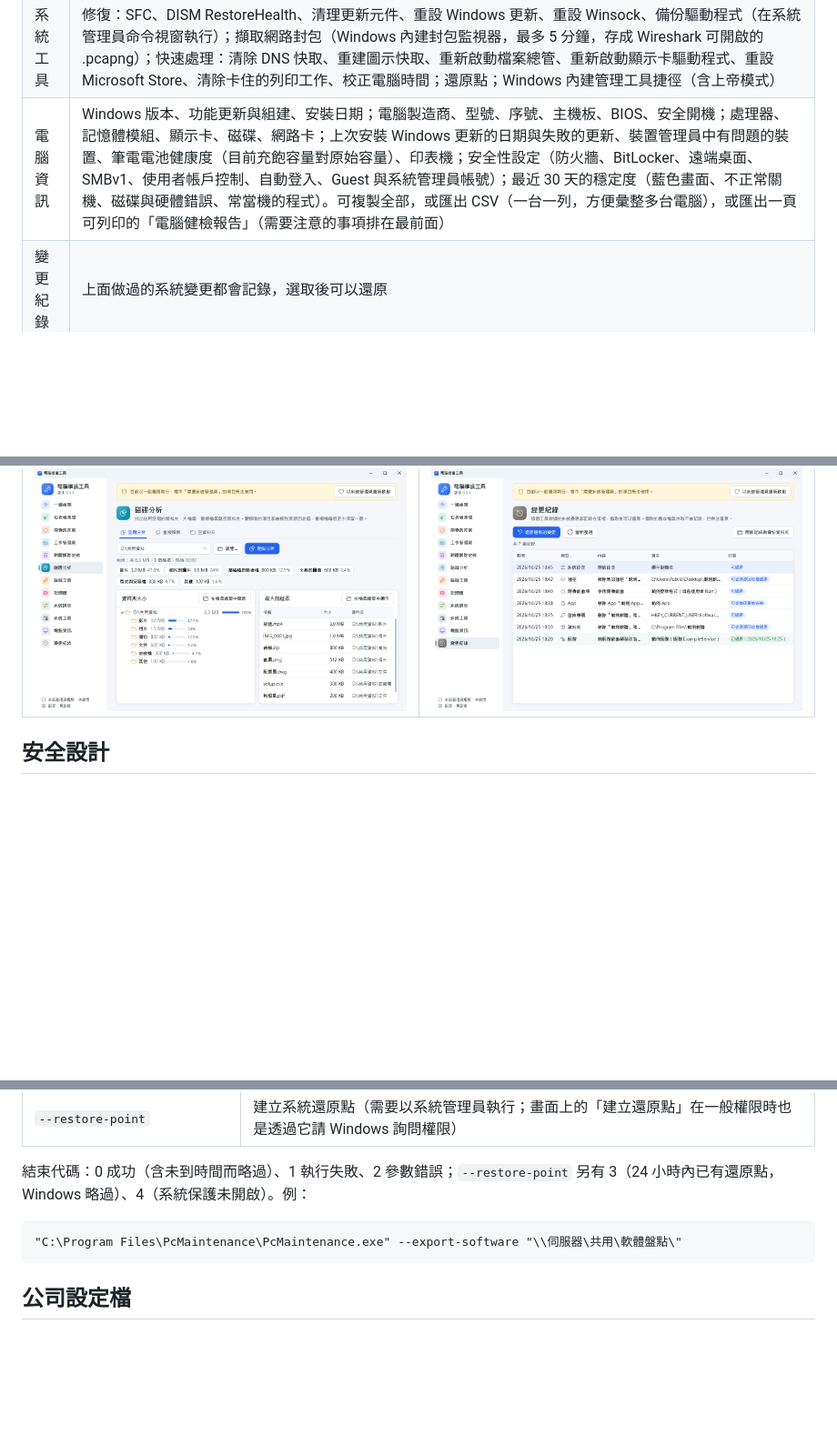
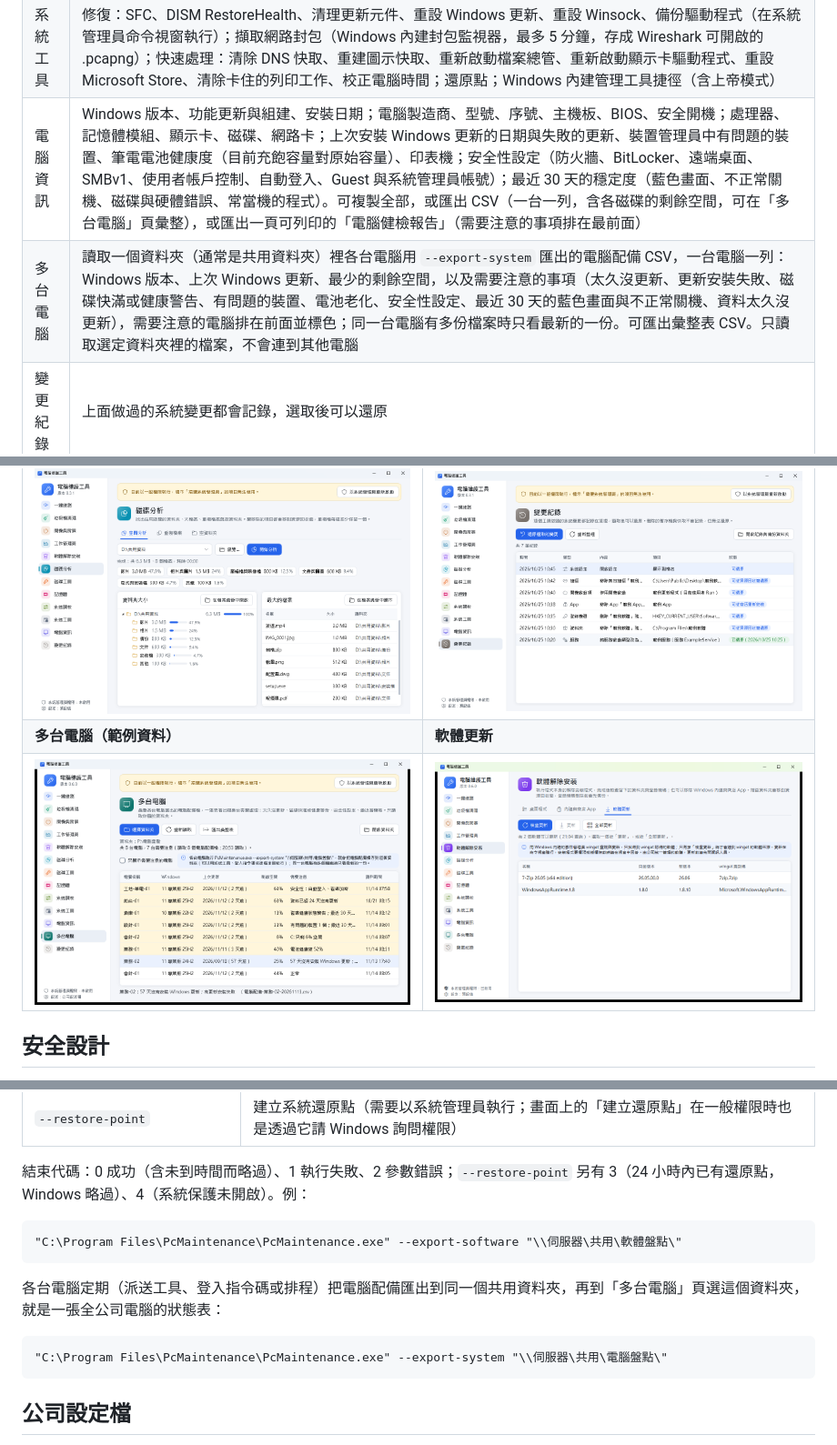
Before and after one commit to ernie0/PC-Maintenance-Tool, a Markdown page: README.md, 3 parts joined by grey strips. Shown at 91% size. Drawn GitHub-style; pictures changed too: docs/manual/images/21-多台電腦.png (added), docs/manual/images/22-軟體更新.png (added); blank space fills up the shorter version.

Commit message:
Document software updates and the multi-computer page for 0.6.0
README and manual: the 多台電腦 page (collecting exports to a share,
what counts as needing attention, inventoryFolder), the 軟體更新 tab
figure from the sandbox, the disk-space CSV column and 0.6.0 notes.

Co-Authored-By: Claude Opus 5.5 <noreply@anthropic.com>

````diff
--- a/README.md
+++ b/README.md
@@ -34,7 +34,8 @@ Windows 10／11 的電腦維護程式，介面為繁體中文：一鍵維護、
 | 記憶體 | 記憶體與虛擬記憶體用量、最占記憶體的程式、已安裝的模組與插槽數；「釋放記憶體」、排定 Windows 記憶體檢測 |
 | 系統調校 | 18 個 Windows 設定開關（效能：遊戲模式、GPU 排程、快速啟動、透明效果、儲存空間感知；檔案總管：副檔名、隱藏檔、完整右鍵選單、工作列等；隱私：廣告識別碼、推薦內容、活動記錄、診斷資料等）與電源計畫（可加入終極效能）。每次切換都記在變更紀錄，可還原 |
 | 系統工具 | 修復：SFC、DISM RestoreHealth、清理更新元件、重設 Windows 更新、重設 Winsock、備份驅動程式（在系統管理員命令視窗執行）；擷取網路封包（Windows 內建封包監視器，最多 5 分鐘，存成 Wireshark 可開啟的 .pcapng）；快速處理：清除 DNS 快取、重建圖示快取、重新啟動檔案總管、重新啟動顯示卡驅動程式、重設 Microsoft Store、清除卡住的列印工作、校正電腦時間；還原點；Windows 內建管理工具捷徑（含上帝模式） |
-| 電腦資訊 | Windows 版本、功能更新與組建、安裝日期；電腦製造商、型號、序號、主機板、BIOS、安全開機；處理器、記憶體模組、顯示卡、磁碟、網路卡；上次安裝 Windows 更新的日期與失敗的更新、裝置管理員中有問題的裝置、筆電電池健康度（目前充飽容量對原始容量）、印表機；安全性設定（防火牆、BitLocker、遠端桌面、SMBv1、使用者帳戶控制、自動登入、Guest 與系統管理員帳號）；最近 30 天的穩定度（藍色畫面、不正常關機、磁碟與硬體錯誤、常當機的程式）。可複製全部，或匯出 CSV（一台一列，方便彙整多台電腦），或匯出一頁可列印的「電腦健檢報告」（需要注意的事項排在最前面） |
+| 電腦資訊 | Windows 版本、功能更新與組建、安裝日期；電腦製造商、型號、序號、主機板、BIOS、安全開機；處理器、記憶體模組、顯示卡、磁碟、網路卡；上次安裝 Windows 更新的日期與失敗的更新、裝置管理員中有問題的裝置、筆電電池健康度（目前充飽容量對原始容量）、印表機；安全性設定（防火牆、BitLocker、遠端桌面、SMBv1、使用者帳戶控制、自動登入、Guest 與系統管理員帳號）；最近 30 天的穩定度（藍色畫面、不正常關機、磁碟與硬體錯誤、常當機的程式）。可複製全部，或匯出 CSV（一台一列，含各磁碟的剩餘空間，可在「多台電腦」頁彙整），或匯出一頁可列印的「電腦健檢報告」（需要注意的事項排在最前面） |
+| 多台電腦 | 讀取一個資料夾（通常是共用資料夾）裡各台電腦用 `--export-system` 匯出的電腦配備 CSV，一台電腦一列：Windows 版本、上次 Windows 更新、最少的剩餘空間，以及需要注意的事項（太久沒更新、更新安裝失敗、磁碟快滿或健康警告、有問題的裝置、電池老化、安全性設定、最近 30 天的藍色畫面與不正常關機、資料太久沒更新），需要注意的電腦排在前面並標色；同一台電腦有多份檔案時只看最新的一份。可匯出彙整表 CSV。只讀取選定資料夾裡的檔案，不會連到其他電腦 |
 | 變更紀錄 | 上面做過的系統變更都會記錄，選取後可以還原 |
 
 | 一鍵維護進度 | 系統調校 |
@@ -42,6 +43,8 @@ Windows 10／11 的電腦維護程式，介面為繁體中文：一鍵維護、
 | ![一鍵維護進度小視窗](docs/manual/images/01-一鍵維護-進度視窗.png) | ![系統調校](docs/manual/images/13-系統調校.png) |
 | **磁碟分析** | **變更紀錄** |
 | ![磁碟分析](docs/manual/images/08-磁碟分析-空間.png) | ![變更紀錄](docs/manual/images/16-變更紀錄.png) |
+| **多台電腦（範例資料）** | **軟體更新** |
+| ![多台電腦](docs/manual/images/21-多台電腦.png) | ![軟體更新](docs/manual/images/22-軟體更新.png) |
 
 ## 安全設計
 
@@ -142,6 +145,12 @@ PcMaintenance-Setup-0.5.0.exe /VERYSILENT /SUPPRESSMSGBOXES /NORESTART /SETTINGS
 "C:\Program Files\PcMaintenance\PcMaintenance.exe" --export-software "\\伺服器\共用\軟體盤點\"
 ```
 
+各台電腦定期（派送工具、登入指令碼或排程）把電腦配備匯出到同一個共用資料夾，再到「多台電腦」頁選這個資料夾，就是一張全公司電腦的狀態表：
+
+```bat
+"C:\Program Files\PcMaintenance\PcMaintenance.exe" --export-system "\\伺服器\共用\電腦盤點\"
+```
+
 ## 公司設定檔
 
 程式依序讀取第一個存在的設定檔：
````
Also changed, not shown: other parts of README.md (+5 -1 lines), 2 other files.
